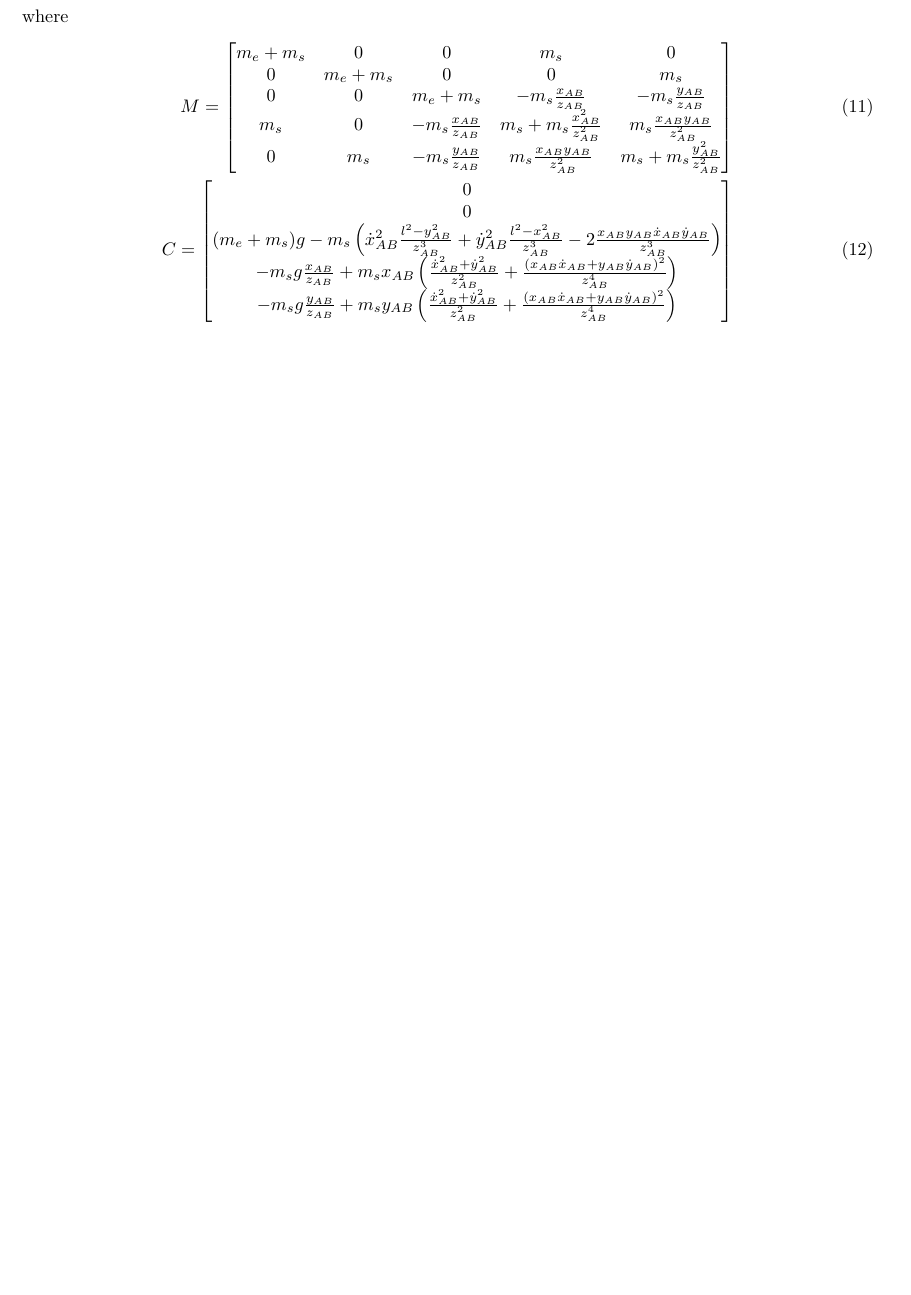
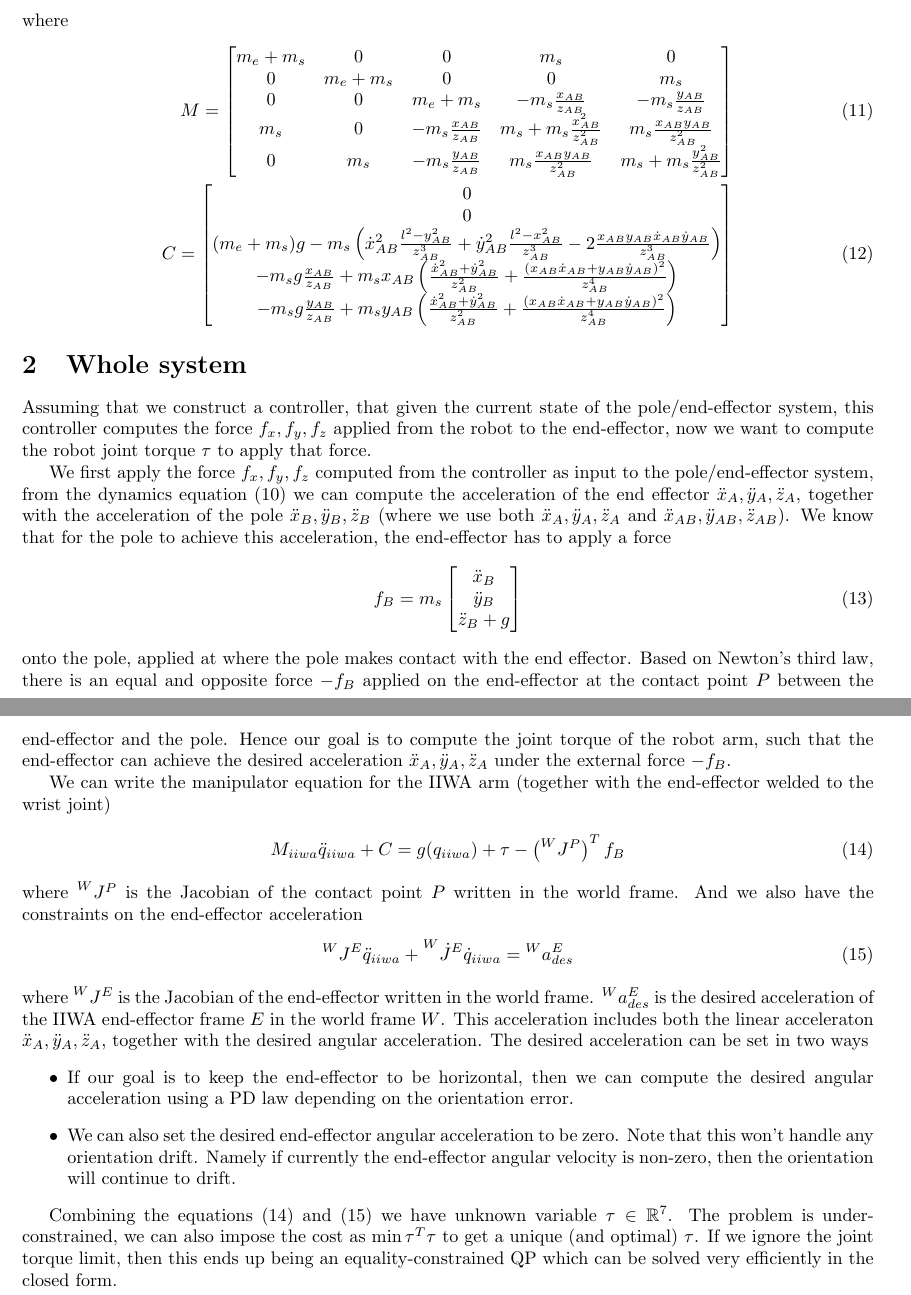
Before and after one commit to StanfordASL/neural-network-lyapunov, a LaTeX document (doc/pole_balance.tex): part of page 2 of 2 before the commit and two parts of pages 2 and 3 of 3 after it, the two joined at a grey line, cut so that both start at the same text, the shorter picture padded with empty space. Compiled offline with pdfLaTeX.

Commit message:
Explain the controller on the IIWA to achieve the desired force applied at the end-effector. (#405)
* Explain the controller on the IIWA to achieve the desired force applied at the end-effector.

```diff
--- a/doc/pole_balance.tex
+++ b/doc/pole_balance.tex
@@ -1,3 +1,3 @@
 \documentclass{article}
-\usepackage{amsmath, amsfonts, graphicx, fullpage}
+\usepackage{amsmath, amsfonts, graphicx, fullpage, leftidx}
 \begin{document}
@@ -72,4 +73,31 @@ where
 		-m_sg\frac{y_{AB}}{z_{AB}}+m_sy_{AB}\left(\frac{\dot{x}_{AB}^2 + \dot{y}_{AB}^2}{z_{AB}^2}+\frac{(x_{AB}\dot{x}_{AB} + y_{AB}\dot{y}_{AB})^2}{z_{AB}^4}\right)
 	\end{bmatrix}
 \end{align}
+
+\section{Whole system}
+Assuming that we construct a controller, that given the current state of the pole/end-effector system, this controller computes the force $f_x, f_y, f_z$ applied from the robot to the end-effector, now we want to compute the robot joint torque $\tau$ to apply that force.
+
+We first apply the force $f_x, f_y, f_z$ computed from the controller as input to the pole/end-effector system, from the dynamics equation \eqref{eq:pole_ee_manipulator_eq} we can compute the acceleration of the end effector $\ddot{x}_A, \ddot{y}_A, \ddot{z}_A$, together with the acceleration of the pole $\ddot{x}_B, \ddot{y}_B, \ddot{z}_B$ (where we use both $\ddot{x}_A, \ddot{y}_A, \ddot{z}_A$ and $\ddot{x}_{AB}, \ddot{y}_{AB}, \ddot{z}_{AB}$). We know that for the pole to achieve this acceleration, the end-effector has to apply a force
+\begin{align}
+	f_B = m_s\begin{bmatrix}\ddot{x}_B \\ \ddot{y}_B \\ \ddot{z}_B + g\end{bmatrix}
+\end{align}
+onto the pole, applied at where the pole makes contact with the end effector. Based on Newton's third law, there is an equal and opposite force $-f_B$ applied on the end-effector at the contact point $P$ between the end-effector and the pole. Hence our goal is to compute the joint torque of the robot arm, such that the end-effector can achieve the desired acceleration $\ddot{x}_A, \ddot{y}_A, \ddot{z}_A$ under the external force $-f_B$.
+
+We can write the manipulator equation for the IIWA arm (together with the end-effector welded to the wrist joint)
+\begin{align}
+	M_{iiwa}\ddot{q}_{iiwa} + C = g(q_{iiwa}) + \tau - \left(\leftidx{^W}{J}^P\right)^Tf_B\label{eq:iiwa_eom}
+\end{align}
+where $\leftidx{^W}{J}^P$ is the Jacobian of the contact point $P$ written in the world frame.
+And we also have the constraints on the end-effector acceleration
+\begin{align}
+	\leftidx{^W}{J}^E\ddot{q}_{iiwa} + \leftidx{^W}{\dot{J}}^E\dot{q}_{iiwa} = \leftidx{^W}{a}^E_{des}\label{eq:iiwa_ee_acceleration}
+\end{align}
+where $\leftidx{^W}{J}^E$ is the Jacobian of the end-effector written in the world frame. $\leftidx{^W}{a}^E_{des}$ is the desired acceleration of the IIWA end-effector frame $E$ in the world frame $W$. This acceleration includes both the linear acceleraton $\ddot{x}_A, \ddot{y}_A, \ddot{z}_A$, together with the desired angular acceleration. The desired acceleration can be set in two ways
+\begin{itemize}
+	\item If our goal is to keep the end-effector to be horizontal, then we can compute the desired angular acceleration using a PD law depending on the orientation error.
+	\item We can also set the desired end-effector angular acceleration to be zero. Note that this won't handle any orientation drift. Namely if currently the end-effector angular velocity is non-zero, then the orientation will continue to drift.
+\end{itemize}
+
+Combining the equations \eqref{eq:iiwa_eom} and \eqref{eq:iiwa_ee_acceleration} we have unknown variable $\tau\in\mathbb{R}^7$. The problem is under-constrained, we can also impose the cost as $\min \tau^T\tau$ to get a unique (and optimal) $\tau$. If we ignore the joint torque limit, then this ends up being an equality-constrained QP which can be solved very efficiently in the closed form.
+
 \end{document}
```
Also changed, not shown: doc/pole_balance.pdf, doc/pole_balance.tex (9 more changed lines).
